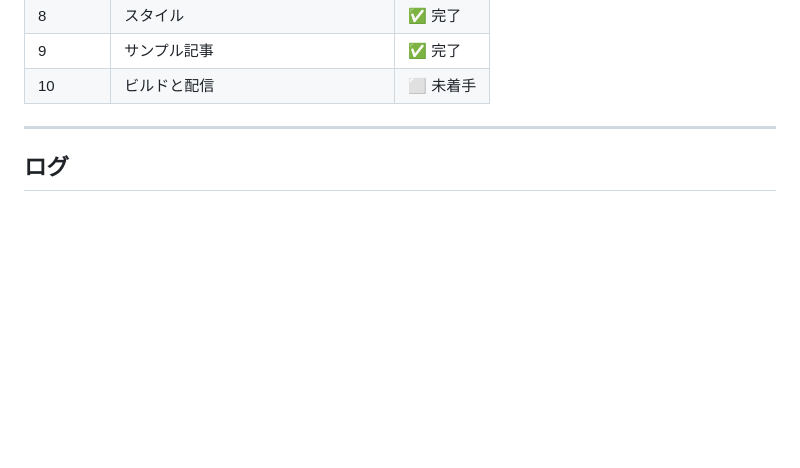
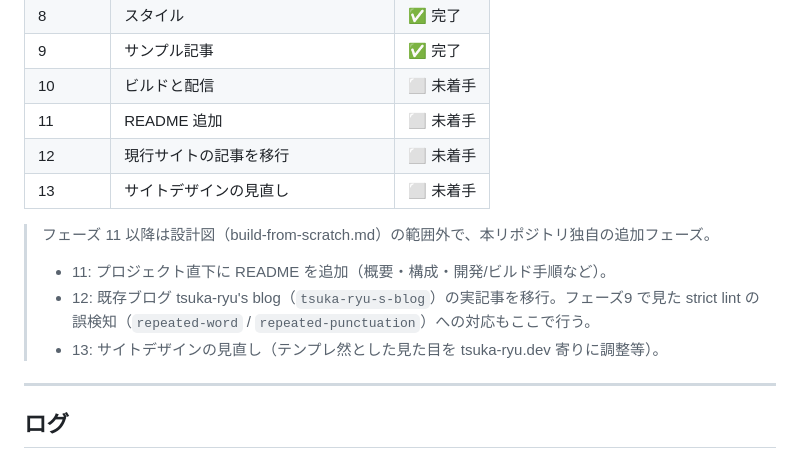
Before and after one commit to tsuka-ryu/tsuka-ryu-fun-blog, a Markdown page: docs/build-log.md, the part around the change. Rendered like a GitHub page; blank space fills up the shorter version.

Commit message:
todo追加

```diff
--- a/docs/build-log.md
+++ b/docs/build-log.md
@@ -21,7 +21,15 @@
 | 8 | スタイル | ✅ 完了 |
 | 9 | サンプル記事 | ✅ 完了 |
 | 10 | ビルドと配信 | ⬜ 未着手 |
+| 11 | README 追加 | ⬜ 未着手 |
+| 12 | 現行サイトの記事を移行 | ⬜ 未着手 |
+| 13 | サイトデザインの見直し | ⬜ 未着手 |
 
+> フェーズ 11 以降は設計図（build-from-scratch.md）の範囲外で、本リポジトリ独自の追加フェーズ。
+> - 11: プロジェクト直下に README を追加（概要・構成・開発/ビルド手順など）。
+> - 12: 既存ブログ tsuka-ryu's blog（`tsuka-ryu-s-blog`）の実記事を移行。フェーズ9 で見た
+>   strict lint の誤検知（`repeated-word` / `repeated-punctuation`）への対応もここで行う。
+> - 13: サイトデザインの見直し（テンプレ然とした見た目を tsuka-ryu.dev 寄りに調整等）。
 ---
 
 ## ログ
```
